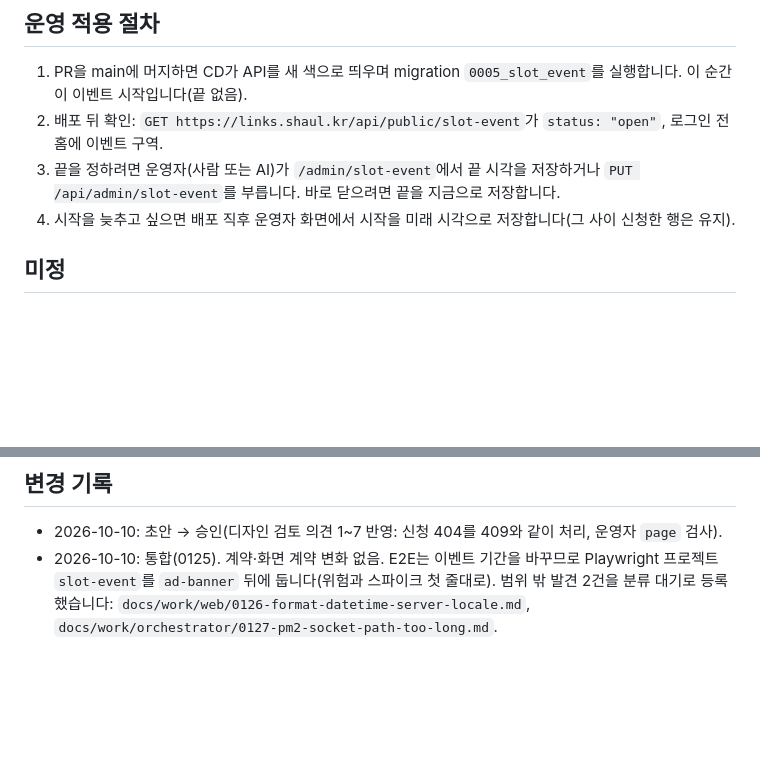
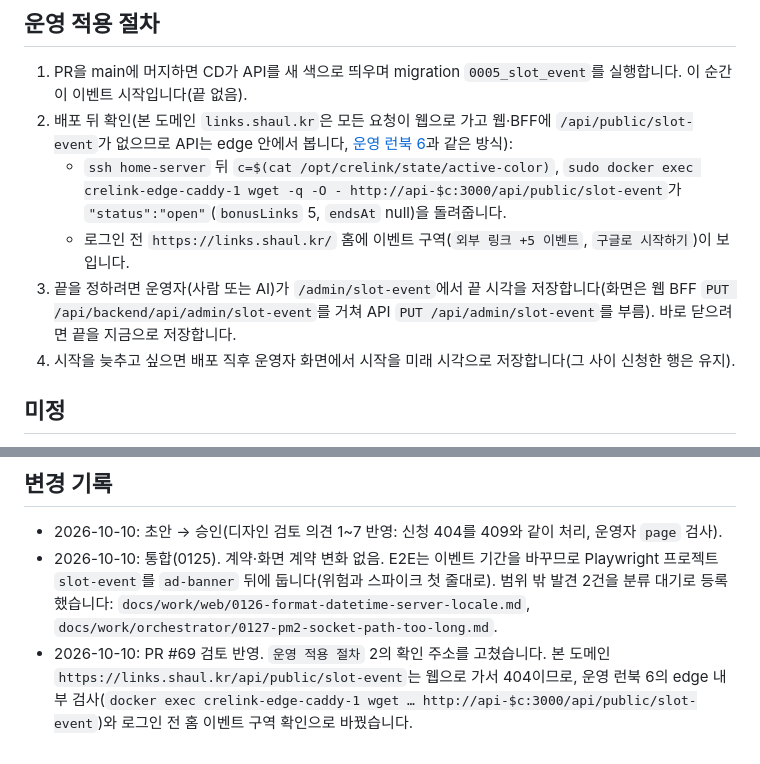
Before and after one commit to ai-worker-lab/crelink, a Markdown page: docs/specs/crelink-slot-event.md, 2 parts joined by grey strips. Rendered like a GitHub page; blank space fills up the shorter version.

Commit message:
docs(specs): 링크 슬롯 이벤트 운영 적용 확인을 edge 내부 검사·홈 확인으로 (docs/work/orchestrator/0092-slot-event-design.md)

```diff
--- a/docs/specs/crelink-slot-event.md
+++ b/docs/specs/crelink-slot-event.md
@@ -263,8 +263,10 @@ export interface SetSlotEventPeriodRequest {
 ## 운영 적용 절차
 
 1. PR을 main에 머지하면 CD가 API를 새 색으로 띄우며 migration `0005_slot_event`를 실행합니다. 이 순간이 이벤트 시작입니다(끝 없음).
-2. 배포 뒤 확인: `GET https://links.shaul.kr/api/public/slot-event`가 `status: "open"`, 로그인 전 홈에 이벤트 구역.
-3. 끝을 정하려면 운영자(사람 또는 AI)가 `/admin/slot-event`에서 끝 시각을 저장하거나 `PUT /api/admin/slot-event`를 부릅니다. 바로 닫으려면 끝을 지금으로 저장합니다.
+2. 배포 뒤 확인(본 도메인 `links.shaul.kr`은 모든 요청이 웹으로 가고 웹·BFF에 `/api/public/slot-event`가 없으므로 API는 edge 안에서 봅니다, [운영 런북 6](../../infra/docs/prod-runbook.md#6-운영-확인)과 같은 방식):
+   - `ssh home-server` 뒤 `c=$(cat /opt/crelink/state/active-color)`, `sudo docker exec crelink-edge-caddy-1 wget -q -O - http://api-$c:3000/api/public/slot-event`가 `"status":"open"`(`bonusLinks` 5, `endsAt` null)을 돌려줍니다.
+   - 로그인 전 `https://links.shaul.kr/` 홈에 이벤트 구역(`외부 링크 +5 이벤트`, `구글로 시작하기`)이 보입니다.
+3. 끝을 정하려면 운영자(사람 또는 AI)가 `/admin/slot-event`에서 끝 시각을 저장합니다(화면은 웹 BFF `PUT /api/backend/api/admin/slot-event`를 거쳐 API `PUT /api/admin/slot-event`를 부름). 바로 닫으려면 끝을 지금으로 저장합니다.
 4. 시작을 늦추고 싶으면 배포 직후 운영자 화면에서 시작을 미래 시각으로 저장합니다(그 사이 신청한 행은 유지).
 
 ## 미정
@@ -282,3 +284,4 @@ export interface SetSlotEventPeriodRequest {
 
 - 2026-10-10: 초안 → 승인(디자인 검토 의견 1~7 반영: 신청 404를 409와 같이 처리, 운영자 `page` 검사).
 - 2026-10-10: 통합(0125). 계약·화면 계약 변화 없음. E2E는 이벤트 기간을 바꾸므로 Playwright 프로젝트 `slot-event`를 `ad-banner` 뒤에 둡니다(위험과 스파이크 첫 줄대로). 범위 밖 발견 2건을 분류 대기로 등록했습니다: `docs/work/web/0126-format-datetime-server-locale.md`, `docs/work/orchestrator/0127-pm2-socket-path-too-long.md`.
+- 2026-10-10: PR #69 검토 반영. `운영 적용 절차` 2의 확인 주소를 고쳤습니다. 본 도메인 `https://links.shaul.kr/api/public/slot-event`는 웹으로 가서 404이므로, 운영 런북 6의 edge 내부 검사(`docker exec crelink-edge-caddy-1 wget … http://api-$c:3000/api/public/slot-event`)와 로그인 전 홈 이벤트 구역 확인으로 바꿨습니다.
```
